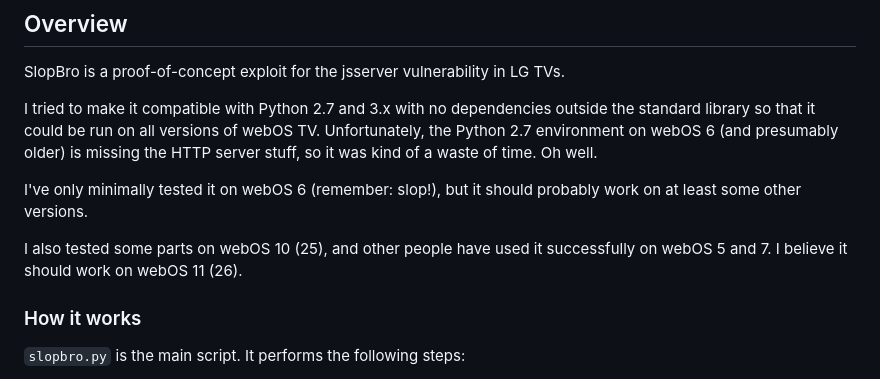
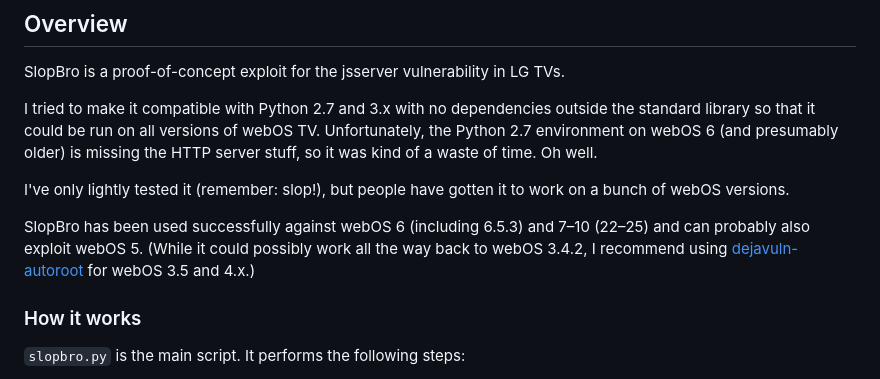
Before and after one commit to throwaway96/slopbro, a Markdown page: README.md, the part around the change. Rendered like a GitHub page.

Commit message:
update webOS version support info

```diff
--- a/README.md
+++ b/README.md
@@ -15,11 +15,14 @@ webOS TV. Unfortunately, the Python 2.7 environment on webOS 6 (and
 presumably older) is missing the HTTP server stuff, so it was kind of a
 waste of time. Oh well.
 
-I've only minimally tested it on webOS 6 (remember: slop!), but it
-should probably work on at least some other versions.
+I've only lightly tested it (remember: slop!), but people have gotten it
+to work on a bunch of webOS versions.
 
-I also tested some parts on webOS 10 (25), and other people have used it
-successfully on webOS 5 and 7. I believe it should work on webOS 11 (26).
+SlopBro has been used successfully against webOS 6 (including 6.5.3) and
+7–10 (22–25) and can probably also exploit webOS 5. (While it could possibly
+work all the way back to webOS 3.4.2, I recommend using
+[dejavuln-autoroot](https://github.com/throwaway96/dejavuln-autoroot) for
+webOS 3.5 and 4.x.)
 
 ### How it works
 
```
